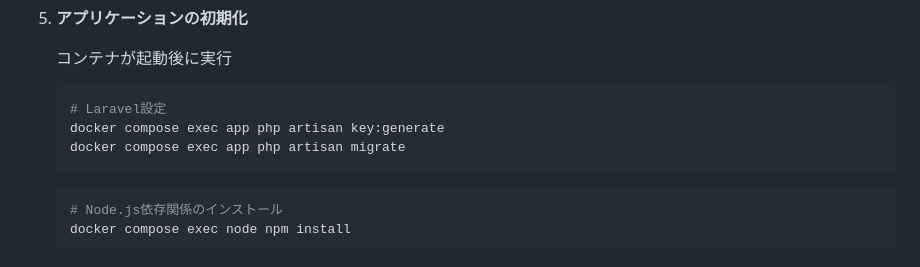
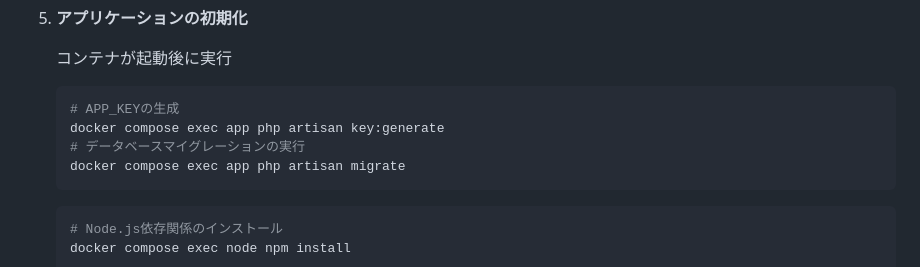
Before and after one commit to ryoooosk/frankenphp-with-inertia-demo, a Markdown page: README.md, the part around the change. GitHub-like rendering.

Commit message:
chore: readmeに補足追加

````diff
--- a/README.md
+++ b/README.md
@@ -59,8 +59,9 @@ Laravel + React + Inertia.js + FrankenPHP のサンプルアプリケーショ
    コンテナが起動後に実行
 
    ```bash
-   # Laravel設定
+   # APP_KEYの生成
    docker compose exec app php artisan key:generate
+   # データベースマイグレーションの実行
    docker compose exec app php artisan migrate
    ```
 
````
